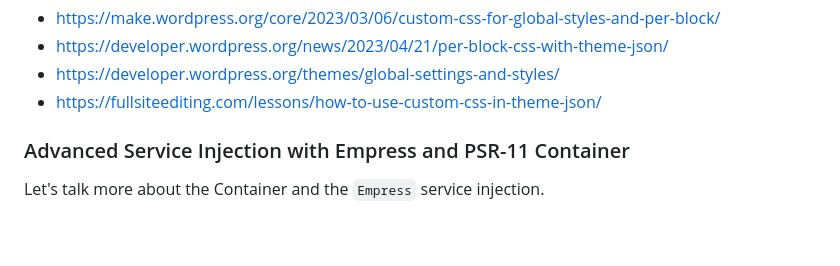
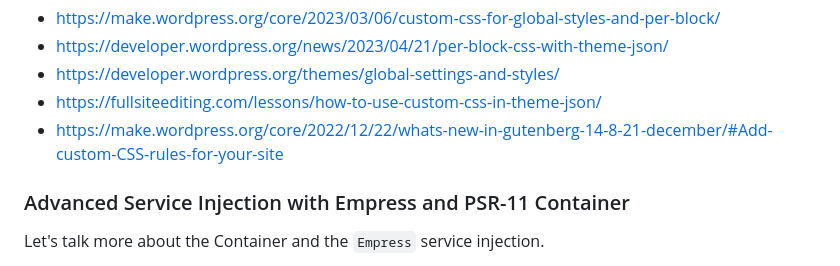
Before and after one commit to ItalyStrap/theme-json-generator, a Markdown page: docs/02-advanced-usage.md, the part around the change. GitHub-like rendering; blank space fills up the shorter version.

Commit message:
add link to doc 02

```diff
--- a/docs/02-advanced-usage.md
+++ b/docs/02-advanced-usage.md
@@ -398,6 +398,7 @@ To know more about `css` field:
 * https://developer.wordpress.org/news/2023/04/21/per-block-css-with-theme-json/
 * https://developer.wordpress.org/themes/global-settings-and-styles/
 * https://fullsiteediting.com/lessons/how-to-use-custom-css-in-theme-json/
+* https://make.wordpress.org/core/2022/12/22/whats-new-in-gutenberg-14-8-21-december/#Add-custom-CSS-rules-for-your-site
 
 ### Advanced Service Injection with Empress and PSR-11 Container
 
```
